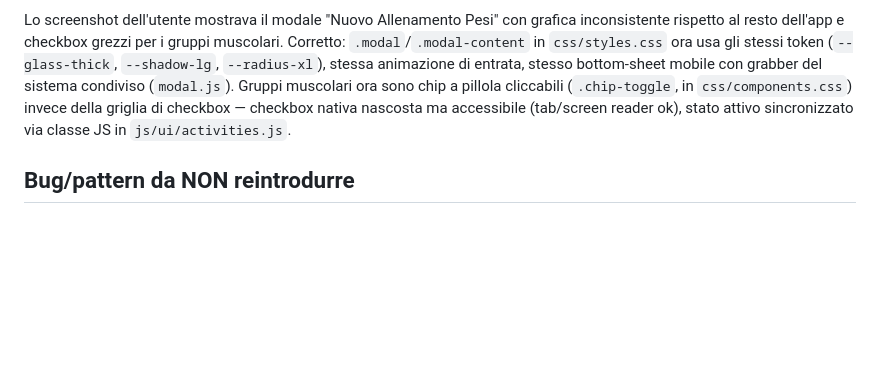
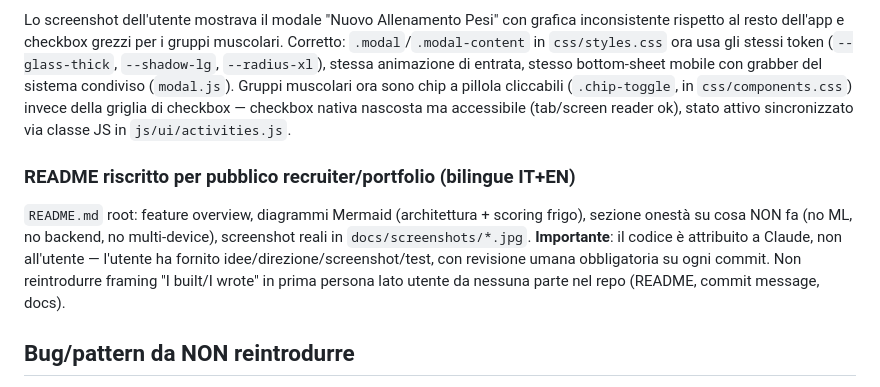
Before and after one commit to Moriconz/ContaCalorie, a Markdown page: docs/RESUME.md, the part around the change. GitHub-like rendering; blank space fills up the shorter version.

```diff
--- a/docs/RESUME.md
+++ b/docs/RESUME.md
@@ -77,6 +77,14 @@ ora sono chip a pillola cliccabili (`.chip-toggle`, in `css/components.css`) inv
 della griglia di checkbox — checkbox nativa nascosta ma accessibile (tab/screen reader
 ok), stato attivo sincronizzato via classe JS in `js/ui/activities.js`.
 
+### README riscritto per pubblico recruiter/portfolio (bilingue IT+EN)
+`README.md` root: feature overview, diagrammi Mermaid (architettura + scoring frigo),
+sezione onestà su cosa NON fa (no ML, no backend, no multi-device), screenshot reali
+in `docs/screenshots/*.jpg`. **Importante**: il codice è attribuito a Claude, non
+all'utente — l'utente ha fornito idee/direzione/screenshot/test, con revisione umana
+obbligatoria su ogni commit. Non reintrodurre framing "I built/I wrote" in prima
+persona lato utente da nessuna parte nel repo (README, commit message, docs).
+
 ## Bug/pattern da NON reintrodurre
 
 - **Ogni meal entry DEVE avere un `id`** prima di `store.put` (keyPath è `'id'`).
```
Also changed, not shown: README.md (+70 -50 lines).
